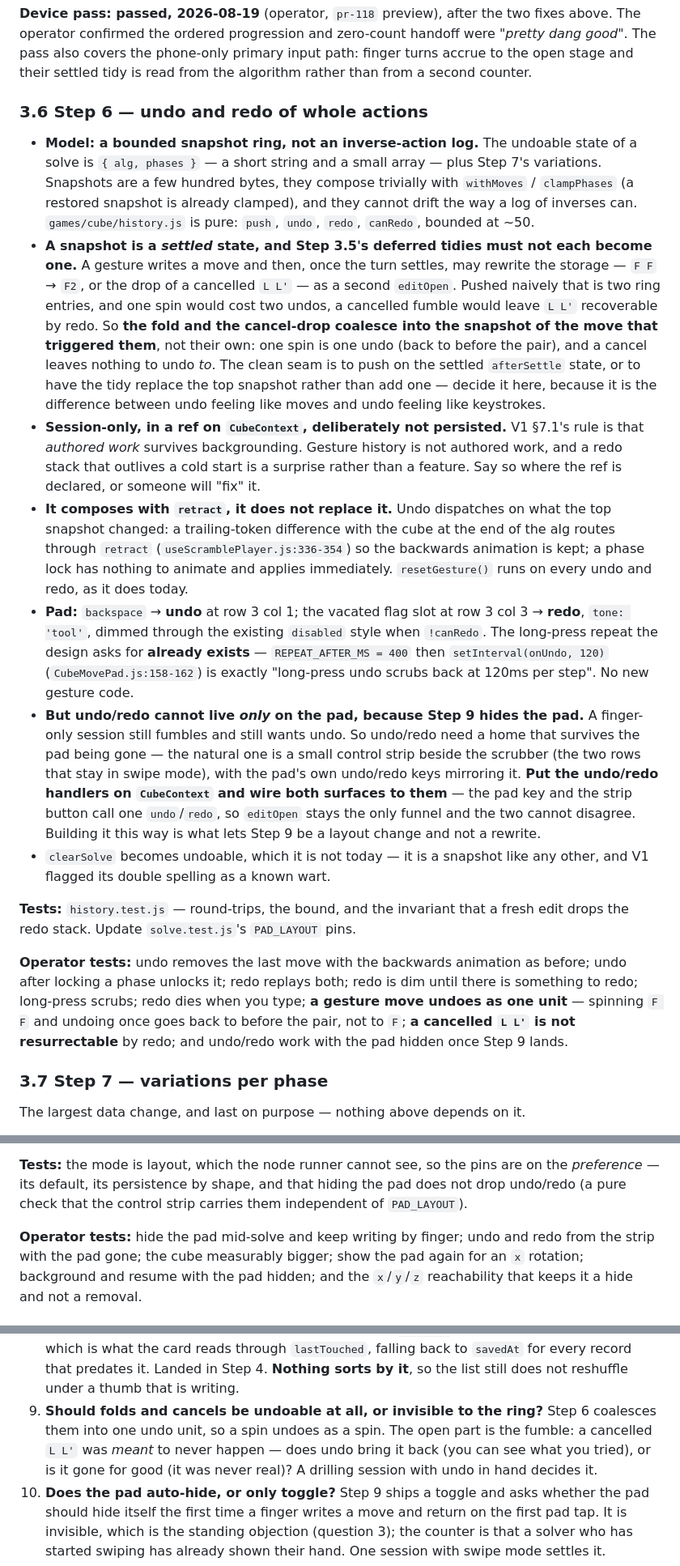
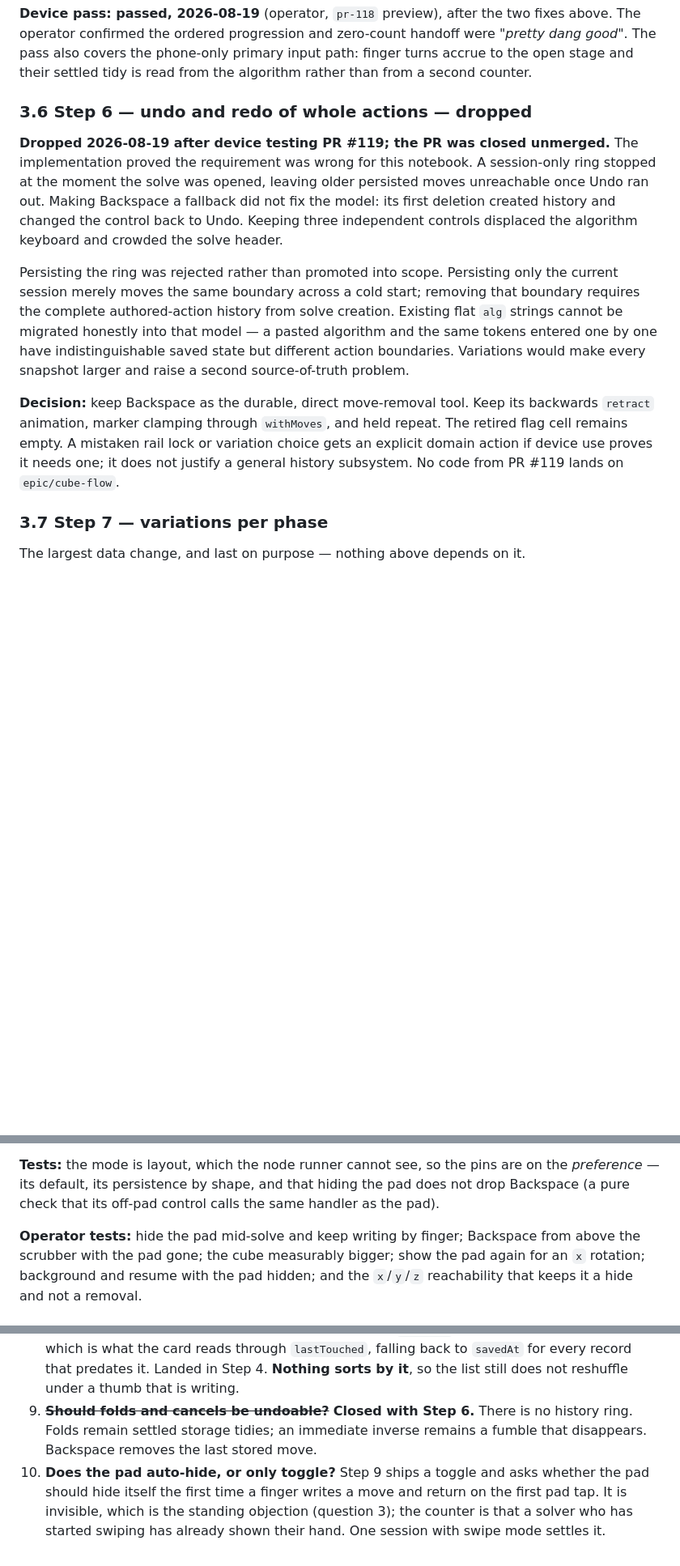
Before and after one commit to mjohnson139/expo-sudoku, a Markdown page: docs/cube-flow-plan.md, 3 parts joined by grey strips. Shown at 81% size. Drawn GitHub-style; blank space fills up the shorter version.

```diff
--- a/docs/cube-flow-plan.md
+++ b/docs/cube-flow-plan.md
@@ -744,61 +741,29 @@ handoff were *"pretty dang good"*. The pass also covers the phone-only primary
 input path: finger turns accrue to the open stage and their settled tidy is read
 from the algorithm rather than from a second counter.
 
-### 3.6 Step 6 — undo and redo of whole actions
+### 3.6 Step 6 — undo and redo of whole actions — dropped
 
-- **Model: a bounded snapshot ring, not an inverse-action log.** The undoable
-  state of a solve is `{ alg, phases }` — a short string and a small array — plus
-  Step 7's variations. Snapshots are a few hundred bytes, they compose trivially
-  with `withMoves` / `clampPhases` (a restored snapshot is already clamped), and
-  they cannot drift the way a log of inverses can. `games/cube/history.js` is
-  pure: `push`, `undo`, `redo`, `canRedo`, bounded at ~50.
-- **A snapshot is a *settled* state, and Step 3.5's deferred tidies must not each
-  become one.** A gesture writes a move and then, once the turn settles, may
-  rewrite the storage — `F F` → `F2`, or the drop of a cancelled `L L'` — as a
-  second `editOpen`. Pushed naively that is two ring entries, and one spin would
-  cost two undos, a cancelled fumble would leave `L L'` recoverable by redo. So
-  **the fold and the cancel-drop coalesce into the snapshot of the move that
-  triggered them**, not their own: one spin is one undo (back to before the pair),
-  and a cancel leaves nothing to undo *to*. The clean seam is to push on the
-  settled `afterSettle` state, or to have the tidy replace the top snapshot rather
-  than add one — decide it here, because it is the difference between undo feeling
-  like moves and undo feeling like keystrokes.
-- **Session-only, in a ref on `CubeContext`, deliberately not persisted.** V1
-  §7.1's rule is that *authored work* survives backgrounding. Gesture history is
-  not authored work, and a redo stack that outlives a cold start is a surprise
-  rather than a feature. Say so where the ref is declared, or someone will
-  "fix" it.
-- **It composes with `retract`, it does not replace it.** Undo dispatches on what
-  the top snapshot changed: a trailing-token difference with the cube at the end
-  of the alg routes through `retract` (`useScramblePlayer.js:336-354`) so the
-  backwards animation is kept; a phase lock has nothing to animate and applies
-  immediately. `resetGesture()` runs on every undo and redo, as it does today.
-- **Pad:** `backspace` → **undo** at row 3 col 1; the vacated flag slot at row 3
-  col 3 → **redo**, `tone: 'tool'`, dimmed through the existing `disabled` style
-  when `!canRedo`. The long-press repeat the design asks for **already exists** —
-  `REPEAT_AFTER_MS = 400` then `setInterval(onUndo, 120)`
-  (`CubeMovePad.js:158-162`) is exactly "long-press undo scrubs back at 120ms per
-  step". No new gesture code.
-- **But undo/redo cannot live *only* on the pad, because Step 9 hides the pad.**
-  A finger-only session still fumbles and still wants undo. So undo/redo need a
-  home that survives the pad being gone — the natural one is a small control strip
-  beside the scrubber (the two rows that stay in swipe mode), with the pad's own
-  undo/redo keys mirroring it. **Put the undo/redo handlers on `CubeContext` and
-  wire both surfaces to them** — the pad key and the strip button call one
-  `undo`/`redo`, so `editOpen` stays the only funnel and the two cannot disagree.
-  Building it this way is what lets Step 9 be a layout change and not a rewrite.
-- `clearSolve` becomes undoable, which it is not today — it is a snapshot like
-  any other, and V1 flagged its double spelling as a known wart.
+**Dropped 2026-08-19 after device testing PR #119; the PR was closed unmerged.**
+The implementation proved the requirement was wrong for this notebook. A
+session-only ring stopped at the moment the solve was opened, leaving older
+persisted moves unreachable once Undo ran out. Making Backspace a fallback did
+not fix the model: its first deletion created history and changed the control
+back to Undo. Keeping three independent controls displaced the algorithm keyboard
+and crowded the solve header.
 
-**Tests:** `history.test.js` — round-trips, the bound, and the invariant that a
-fresh edit drops the redo stack. Update `solve.test.js`'s `PAD_LAYOUT` pins.
+Persisting the ring was rejected rather than promoted into scope. Persisting only
+the current session merely moves the same boundary across a cold start; removing
+that boundary requires the complete authored-action history from solve creation.
+Existing flat `alg` strings cannot be migrated honestly into that model — a pasted
+algorithm and the same tokens entered one by one have indistinguishable saved
+state but different action boundaries. Variations would make every snapshot larger
+and raise a second source-of-truth problem.
 
-**Operator tests:** undo removes the last move with the backwards animation as
-before; undo after locking a phase unlocks it; redo replays both; redo is dim
-until there is something to redo; long-press scrubs; redo dies when you type;
-**a gesture move undoes as one unit** — spinning `F F` and undoing once goes back
-to before the pair, not to `F`; **a cancelled `L L'` is not resurrectable** by
-redo; and undo/redo work with the pad hidden once Step 9 lands.
+**Decision:** keep Backspace as the durable, direct move-removal tool. Keep its
+backwards `retract` animation, marker clamping through `withMoves`, and held repeat.
+The retired flag cell remains empty. A mistaken rail lock or variation choice gets
+an explicit domain action if device use proves it needs one; it does not justify a
+general history subsystem. No code from PR #119 lands on `epic/cube-flow`.
 
 ### 3.7 Step 7 — variations per phase
 
@@ -898,11 +861,10 @@ and undo/redo.*
 
 **Tests:** the mode is layout, which the node runner cannot see, so the pins are
 on the *preference* — its default, its persistence by shape, and that hiding the
-pad does not drop undo/redo (a pure check that the control strip carries them
-independent of `PAD_LAYOUT`).
+pad does not drop Backspace (a pure check that its off-pad control calls the same
+handler as the pad).
 
-**Operator tests:** hide the pad mid-solve and keep writing by finger; undo and
-redo from the strip with the pad gone; the cube measurably bigger; show the pad
+**Operator tests:** hide the pad mid-solve and keep writing by finger; Backspace from above the scrubber with the pad gone; the cube measurably bigger; show the pad
 again for an `x` rotation; background and resume with the pad hidden; and the
 `x`/`y`/`z` reachability that keeps it a hide and not a removal.
 
@@ -1031,11 +993,9 @@ again for an `x` rotation; background and resume with the pad hidden; and the
    is what the card reads through `lastTouched`, falling back to `savedAt` for
    every record that predates it. Landed in Step 4. **Nothing sorts by it**, so
    the list still does not reshuffle under a thumb that is writing.
-9. **Should folds and cancels be undoable at all, or invisible to the ring?**
-   Step 6 coalesces them into one undo unit, so a spin undoes as a spin. The
-   open part is the fumble: a cancelled `L L'` was *meant* to never happen — does
-   undo bring it back (you can see what you tried), or is it gone for good (it was
-   never real)? A drilling session with undo in hand decides it.
+9. ~~**Should folds and cancels be undoable?**~~ **Closed with Step 6.** There is
+   no history ring. Folds remain settled storage tidies; an immediate inverse
+   remains a fumble that disappears. Backspace removes the last stored move.
 10. **Does the pad auto-hide, or only toggle?** Step 9 ships a toggle and asks
     whether the pad should hide itself the first time a finger writes a move and
     return on the first pad tap. It is invisible, which is the standing objection
```
Also changed, not shown: other parts of docs/cube-flow-plan.md (+28 -33 lines), docs/cube-flow-handoff.md (+86 -73 lines), docs/cube-touch-exploration.md (+10 -10 lines).
